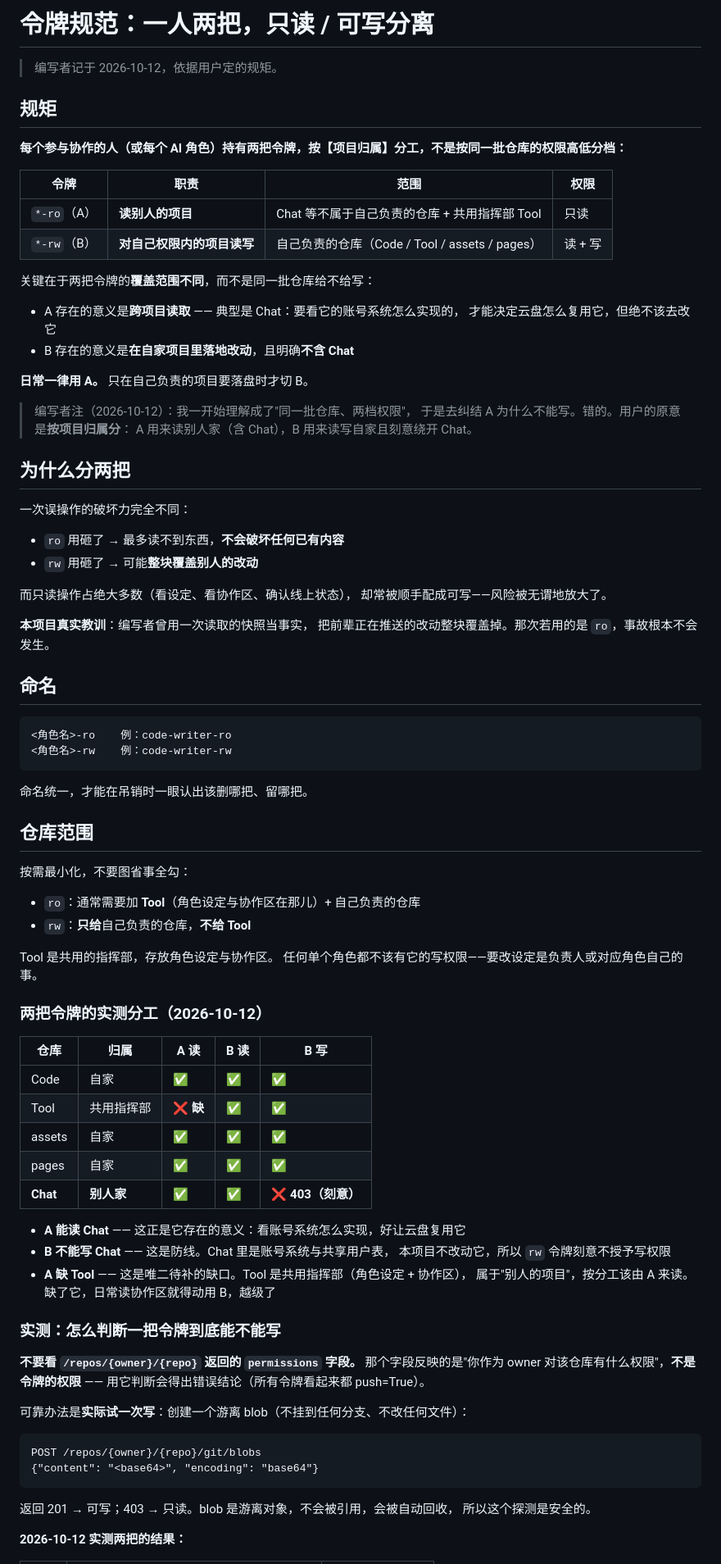
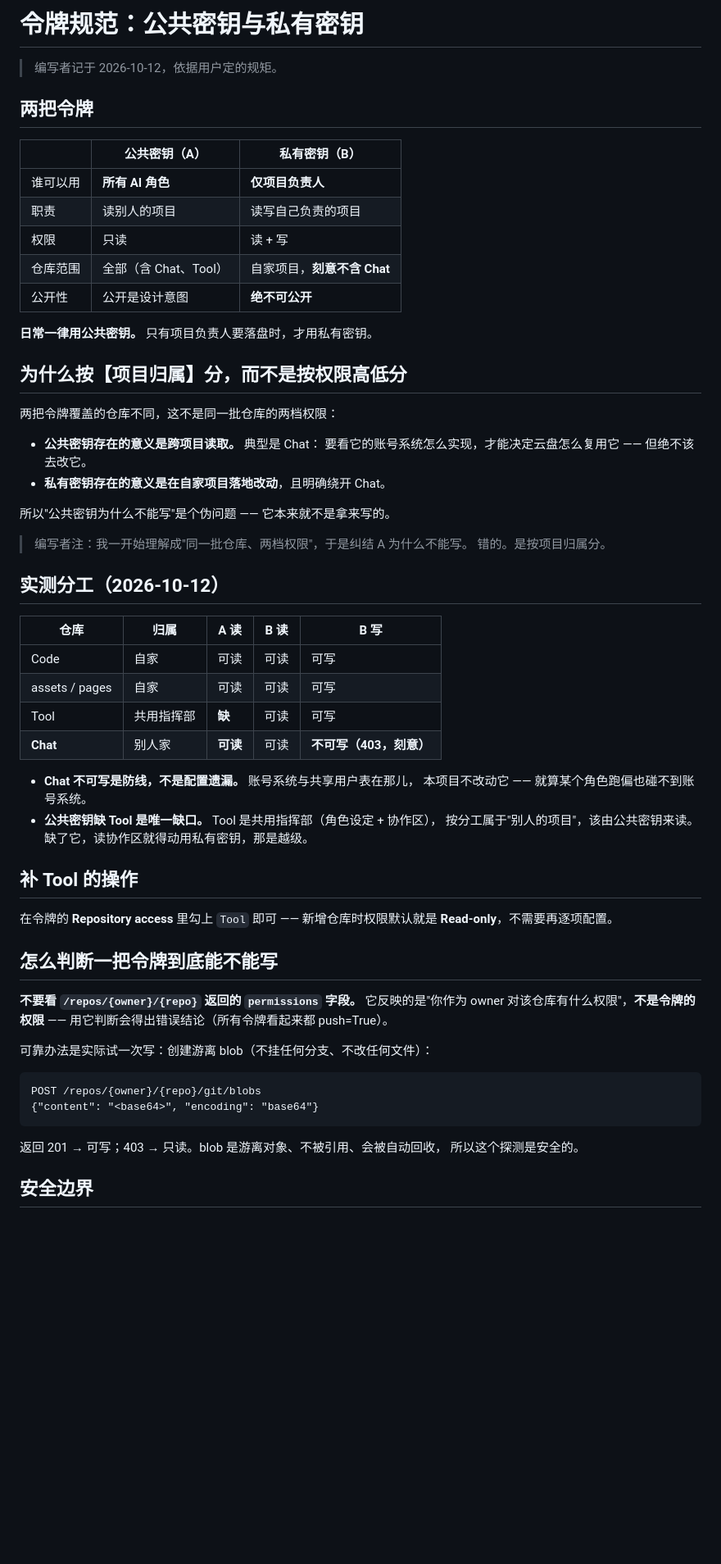
Before and after one commit to liuyiming2024/Code, a Markdown page: docs/令牌规范.md, the part around one of its changes. Shown at 82% size. GitHub-like rendering; blank space fills up the shorter version.

Commit message:
令牌规范改用公共密钥/私有密钥命名：公共给所有 AI 只读跨项目（含 Chat），私有给项目负责人读写自家且刻意绕开 Chat；附实测分工表、补 Tool 的操作与写权限探测法

````diff
--- a/docs/令牌规范.md
+++ b/docs/令牌规范.md
@@ -1,91 +1,67 @@
-# 令牌规范：一人两把，只读 / 可写分离
+# 令牌规范：公共密钥与私有密钥
 
 > 编写者记于 2026-10-12，依据用户定的规矩。
 
-## 规矩
+## 两把令牌
 
-**每个参与协作的人（或每个 AI 角色）持有两把令牌，按【项目归属】分工，不是按同一批仓库的权限高低分档：**
+| | **公共密钥**（A） | **私有密钥**（B） |
+|---|---|---|
+| 谁可以用 | **所有 AI 角色** | **仅项目负责人** |
+| 职责 | 读别人的项目 | 读写自己负责的项目 |
+| 权限 | 只读 | 读 + 写 |
+| 仓库范围 | 全部（含 Chat、Tool） | 自家项目，**刻意不含 Chat** |
+| 公开性 | 公开是设计意图 | **绝不可公开** |
 
-| 令牌 | 职责 | 范围 | 权限 |
-|---|---|---|---|
-| `*-ro`（A） | **读别人的项目** | Chat 等不属于自己负责的仓库 + 共用指挥部 Tool | 只读 |
-| `*-rw`（B） | **对自己权限内的项目读写** | 自己负责的仓库（Code / Tool / assets / pages） | 读 + 写 |
+**日常一律用公共密钥。** 只有项目负责人要落盘时，才用私有密钥。
 
-关键在于两把令牌的**覆盖范围不同**，而不是同一批仓库给不给写：
+## 为什么按【项目归属】分，而不是按权限高低分
 
-- A 存在的意义是**跨项目读取** —— 典型是 Chat：要看它的账号系统怎么实现的，
-  才能决定云盘怎么复用它，但绝不该去改它
-- B 存在的意义是**在自家项目里落地改动**，且明确**不含 Chat**
+两把令牌覆盖的仓库不同，这不是同一批仓库的两档权限：
 
-**日常一律用 A。** 只在自己负责的项目要落盘时才切 B。
+- **公共密钥存在的意义是跨项目读取。** 典型是 Chat：
+  要看它的账号系统怎么实现，才能决定云盘怎么复用它 —— 但绝不该去改它。
+- **私有密钥存在的意义是在自家项目落地改动**，且明确绕开 Chat。
 
-> 编写者注（2026-10-12）：我一开始理解成了"同一批仓库、两档权限"，
-> 于是去纠结 A 为什么不能写。错的。用户的原意是**按项目归属分**：
-> A 用来读别人家（含 Chat），B 用来读写自家且刻意绕开 Chat。
+所以"公共密钥为什么不能写"是个伪问题 —— 它本来就不是拿来写的。
 
-## 为什么分两把
+> 编写者注：我一开始理解成"同一批仓库、两档权限"，于是纠结 A 为什么不能写。
+> 错的。是按项目归属分。
 
-一次误操作的破坏力完全不同：
-
-- `ro` 用砸了 → 最多读不到东西，**不会破坏任何已有内容**
-- `rw` 用砸了 → 可能**整块覆盖别人的改动**
-
-而只读操作占绝大多数（看设定、看协作区、确认线上状态），
-却常被顺手配成可写——风险被无谓地放大了。
-
-**本项目真实教训**：编写者曾用一次读取的快照当事实，
-把前辈正在推送的改动整块覆盖掉。那次若用的是 `ro`，事故根本不会发生。
-
-## 命名
-
-```
-<角色名>-ro    例：code-writer-ro
-<角色名>-rw    例：code-writer-rw
-```
-
-命名统一，才能在吊销时一眼认出该删哪把、留哪把。
-
-## 仓库范围
-
-按需最小化，不要图省事全勾：
-
-- `ro`：通常需要加 **Tool**（角色设定与协作区在那儿）+ 自己负责的仓库
-- `rw`：**只给**自己负责的仓库，**不给 Tool**
-
-Tool 是共用的指挥部，存放角色设定与协作区。
-任何单个角色都不该有它的写权限——要改设定是负责人或对应角色自己的事。
-
-### 两把令牌的实测分工（2026-10-12）
+## 实测分工（2026-10-12）
 
 | 仓库 | 归属 | A 读 | B 读 | B 写 |
 |---|---|---|---|---|
-| Code | 自家 | ✅ | ✅ | ✅ |
-| Tool | 共用指挥部 | **❌ 缺** | ✅ | ✅ |
-| assets | 自家 | ✅ | ✅ | ✅ |
-| pages | 自家 | ✅ | ✅ | ✅ |
-| **Chat** | **别人家** | ✅ | ✅ | **❌ 403（刻意）** |
+| Code | 自家 | 可读 | 可读 | 可写 |
+| assets / pages | 自家 | 可读 | 可读 | 可写 |
+| Tool | 共用指挥部 | **缺** | 可读 | 可写 |
+| **Chat** | 别人家 | **可读** | 可读 | **不可写（403，刻意）** |
 
-- **A 能读 Chat** —— 这正是它存在的意义：看账号系统怎么实现，好让云盘复用它
-- **B 不能写 Chat** —— 这是防线。Chat 里是账号系统与共享用户表，
-  本项目不改动它，所以 `rw` 令牌刻意不授予写权限
-- **A 缺 Tool** —— 这是唯二待补的缺口。Tool 是共用指挥部（角色设定 + 协作区），
-  属于"别人的项目"，按分工该由 A 来读。缺了它，日常读协作区就得动用 B，越级了
+- **Chat 不可写是防线，不是配置遗漏。** 账号系统与共享用户表在那儿，
+  本项目不改动它 —— 就算某个角色跑偏也碰不到账号系统。
+- **公共密钥缺 Tool 是唯一缺口。** Tool 是共用指挥部（角色设定 + 协作区），
+  按分工属于"别人的项目"，该由公共密钥来读。
+  缺了它，读协作区就得动用私有密钥，那是越级。
 
-### 实测：怎么判断一把令牌到底能不能写
+## 补 Tool 的操作
+
+在令牌的 **Repository access** 里勾上 `Tool` 即可 ——
+新增仓库时权限默认就是 **Read-only**，不需要再逐项配置。
+
+## 怎么判断一把令牌到底能不能写
 
 **不要看 `/repos/{owner}/{repo}` 返回的 `permissions` 字段。**
-那个字段反映的是"你作为 owner 对该仓库有什么权限"，**不是令牌的权限** ——
+它反映的是"你作为 owner 对该仓库有什么权限"，**不是令牌的权限** ——
 用它判断会得出错误结论（所有令牌看起来都 push=True）。
 
-可靠办法是**实际试一次写**：创建一个游离 blob（不挂到任何分支、不改任何文件）：
+可靠办法是实际试一次写：创建游离 blob（不挂任何分支、不改任何文件）：
 
 ```
 POST /repos/{owner}/{repo}/git/blobs
 {"content": "<base64>", "encoding": "base64"}
 ```
 
-返回 201 → 可写；403 → 只读。blob 是游离对象，不会被引用，会被自动回收，
+返回 201 → 可写；403 → 只读。blob 是游离对象、不被引用、会被自动回收，
 所以这个探测是安全的。
 
-**2026-10-12 实测两把的结果：**
+## 安全边界
 
````
Also changed, not shown: other parts of docs/令牌规范.md (+10 -25 lines).
